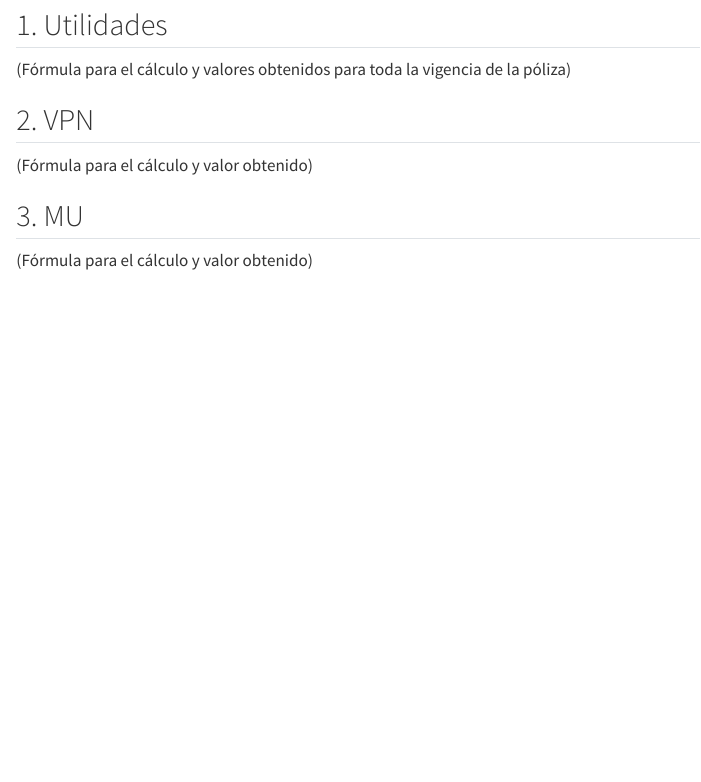
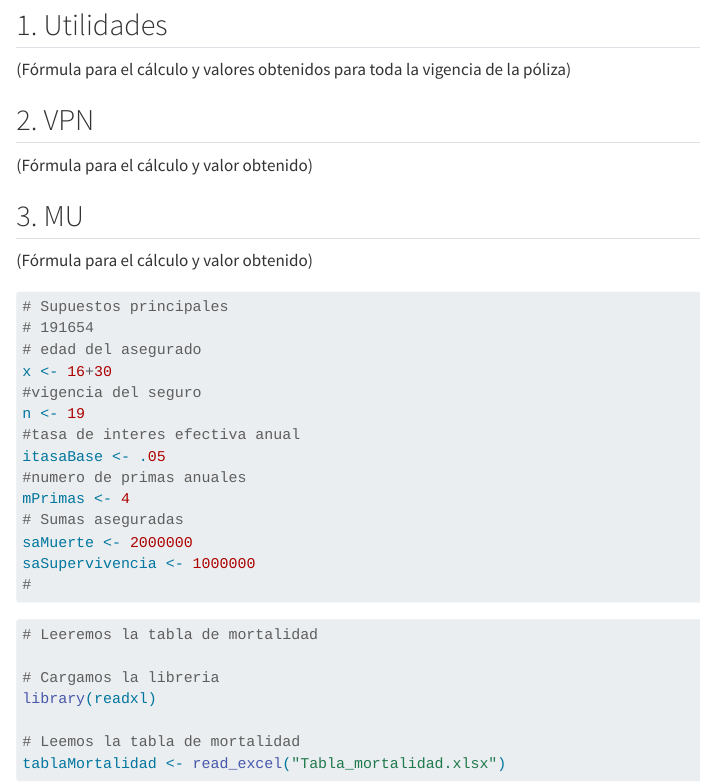
Before and after one commit to Marce2021M/modelos.Actuariales_examen_1, a Quarto document (examen_1_modelos.Actuariales.qmd): the page in a window 1100 px wide, from 2260 px down. Rendered offline with R 4.5, knitr and Pandoc in place of Quarto, with nearby package versions.

Commit message:
Empezando a poner supuestos

````diff
--- a/examen_1_modelos.Actuariales.qmd
+++ b/examen_1_modelos.Actuariales.qmd
@@ -115,3 +115,33 @@ editor_options:
 ## 3. MU
 
 (Fórmula para el cálculo y valor obtenido)
+
+
+```{r}
+# Supuestos principales
+# 191654
+# edad del asegurado
+x <- 16+30
+#vigencia del seguro
+n <- 19
+#tasa de interes efectiva anual
+itasaBase <- .05
+#numero de primas anuales
+mPrimas <- 4
+# Sumas aseguradas
+saMuerte <- 2000000
+saSupervivencia <- 1000000
+#
+
+
+```
+
+```{r}
+# Leeremos la tabla de mortalidad
+
+# Cargamos la libreria
+library(readxl)
+
+# Leemos la tabla de mortalidad
+tablaMortalidad <- read_excel("Tabla_mortalidad.xlsx")
+```
````
